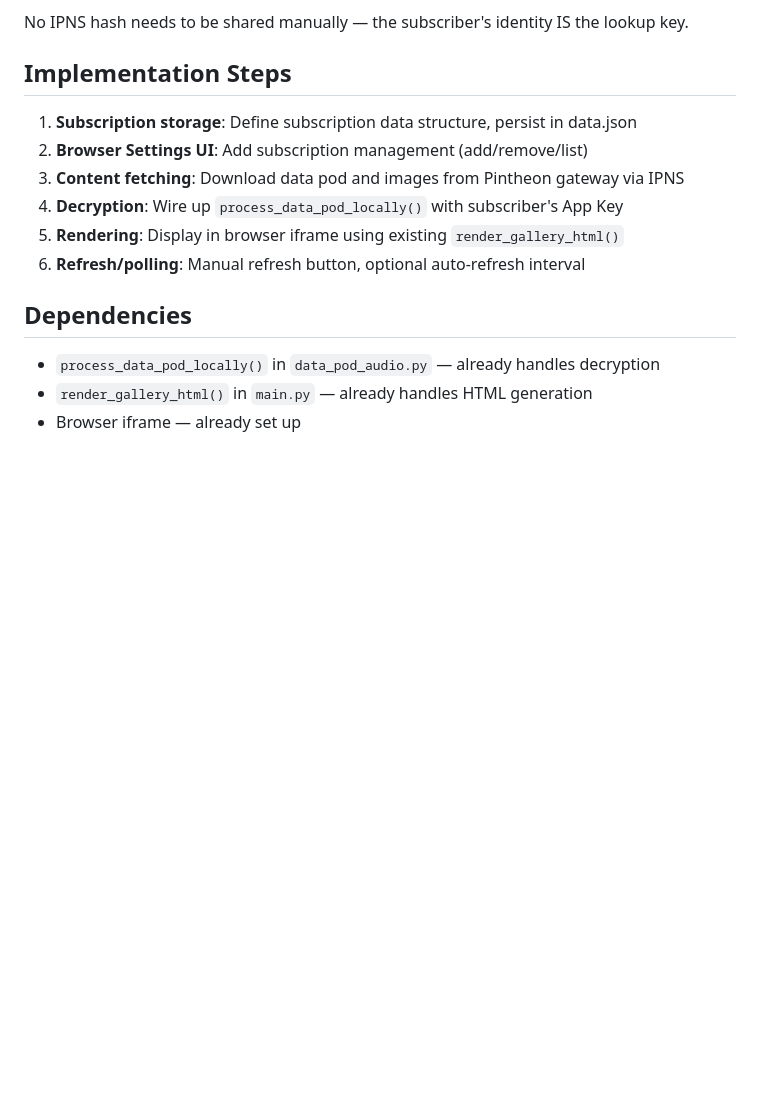
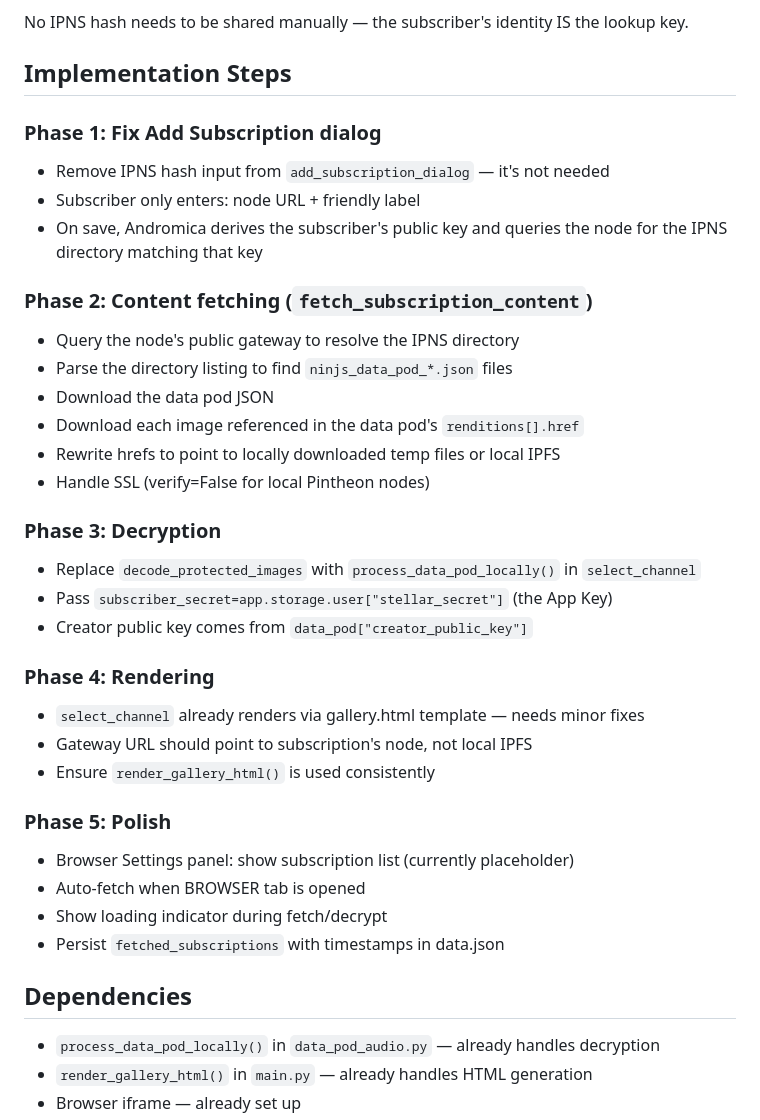
Before and after one commit to inviti8/glasswing, a Markdown page: docs/SUBSCRIBER_FLOW.md, the part around one of its changes. GitHub-like rendering; blank space fills up the shorter version.

```diff
--- a/docs/SUBSCRIBER_FLOW.md
+++ b/docs/SUBSCRIBER_FLOW.md
@@ -168,12 +196,35 @@ No IPNS hash needs to be shared manually — the subscriber's identity IS the lo
 
 ## Implementation Steps
 
-1. **Subscription storage**: Define subscription data structure, persist in data.json
-2. **Browser Settings UI**: Add subscription management (add/remove/list)
-3. **Content fetching**: Download data pod and images from Pintheon gateway via IPNS
-4. **Decryption**: Wire up `process_data_pod_locally()` with subscriber's App Key
-5. **Rendering**: Display in browser iframe using existing `render_gallery_html()`
-6. **Refresh/polling**: Manual refresh button, optional auto-refresh interval
+### Phase 1: Fix Add Subscription dialog
+- Remove IPNS hash input from `add_subscription_dialog` — it's not needed
+- Subscriber only enters: node URL + friendly label
+- On save, Andromica derives the subscriber's public key and queries the node
+  for the IPNS directory matching that key
+
+### Phase 2: Content fetching (`fetch_subscription_content`)
+- Query the node's public gateway to resolve the IPNS directory
+- Parse the directory listing to find `ninjs_data_pod_*.json` files
+- Download the data pod JSON
+- Download each image referenced in the data pod's `renditions[].href`
+- Rewrite hrefs to point to locally downloaded temp files or local IPFS
+- Handle SSL (verify=False for local Pintheon nodes)
+
+### Phase 3: Decryption
+- Replace `decode_protected_images` with `process_data_pod_locally()` in `select_channel`
+- Pass `subscriber_secret=app.storage.user["stellar_secret"]` (the App Key)
+- Creator public key comes from `data_pod["creator_public_key"]`
+
+### Phase 4: Rendering
+- `select_channel` already renders via gallery.html template — needs minor fixes
+- Gateway URL should point to subscription's node, not local IPFS
+- Ensure `render_gallery_html()` is used consistently
+
+### Phase 5: Polish
+- Browser Settings panel: show subscription list (currently placeholder)
+- Auto-fetch when BROWSER tab is opened
+- Show loading indicator during fetch/decrypt
+- Persist `fetched_subscriptions` with timestamps in data.json
 
 ## Dependencies
 
```
Also changed, not shown: other parts of docs/SUBSCRIBER_FLOW.md (+29 -1 lines).
